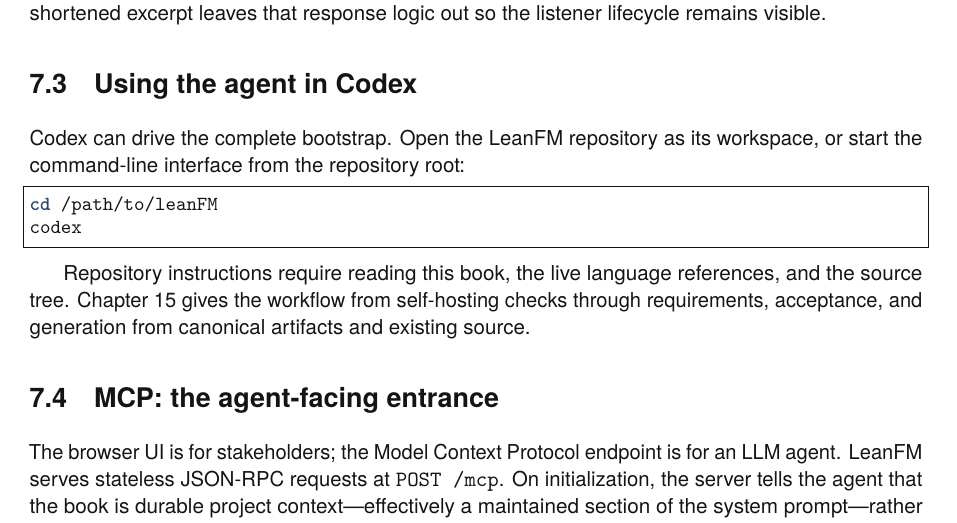
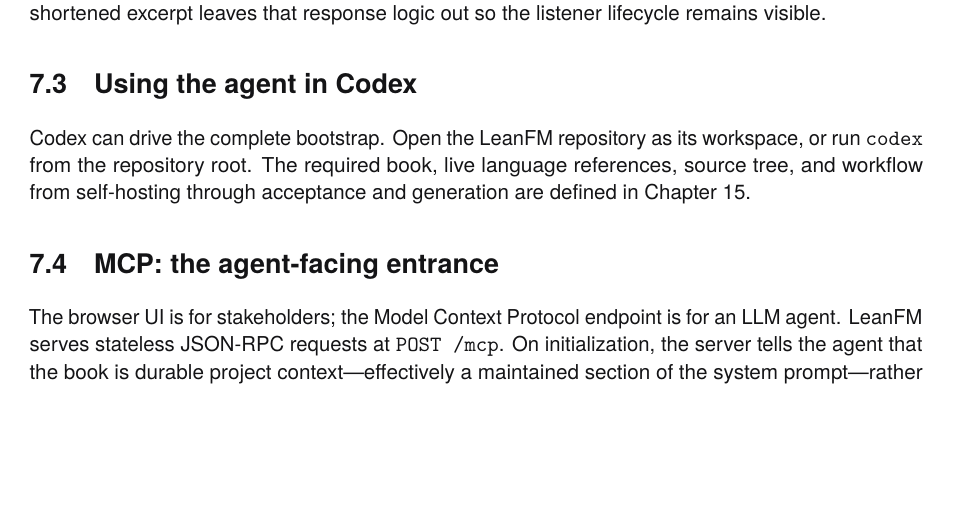
Before and after one commit to rfielding/leanFM, a LaTeX book (book/main.tex, which reads book/chapters/web-server.tex): part of page 51 of 132, cut so that both start at the same text, the shorter picture padded with empty space. The pictures show the PDF file book/main.pdf that the author committed with the source.

Commit message:
Deduplicate Codex onboarding guidance

```diff
--- a/book/chapters/web-server.tex
+++ b/book/chapters/web-server.tex
@@ -126,17 +126,9 @@
 
 \index{Codex}
 Codex can drive the complete bootstrap. Open the LeanFM repository as its
-workspace, or start the command-line interface from the repository root:
-
-\begin{lstlisting}[language=bash]
-cd /path/to/leanFM
-codex
-\end{lstlisting}
-
-Repository instructions require reading this book, the live language
-references, and the source tree. Chapter~\ref{ch:bootstrap-contract} gives the
-workflow from self-hosting checks through requirements, acceptance, and
-generation from canonical artifacts and existing source.
+workspace, or run \texttt{codex} from the repository root. The required book,
+live language references, source tree, and workflow from self-hosting through
+acceptance and generation are defined in Chapter~\ref{ch:bootstrap-contract}.
 
 \section{MCP: the agent-facing entrance}
 
```
Also changed, not shown: CRITIQUE.md (+4 -4 lines), book/main-dark.pdf, book/main.pdf.
